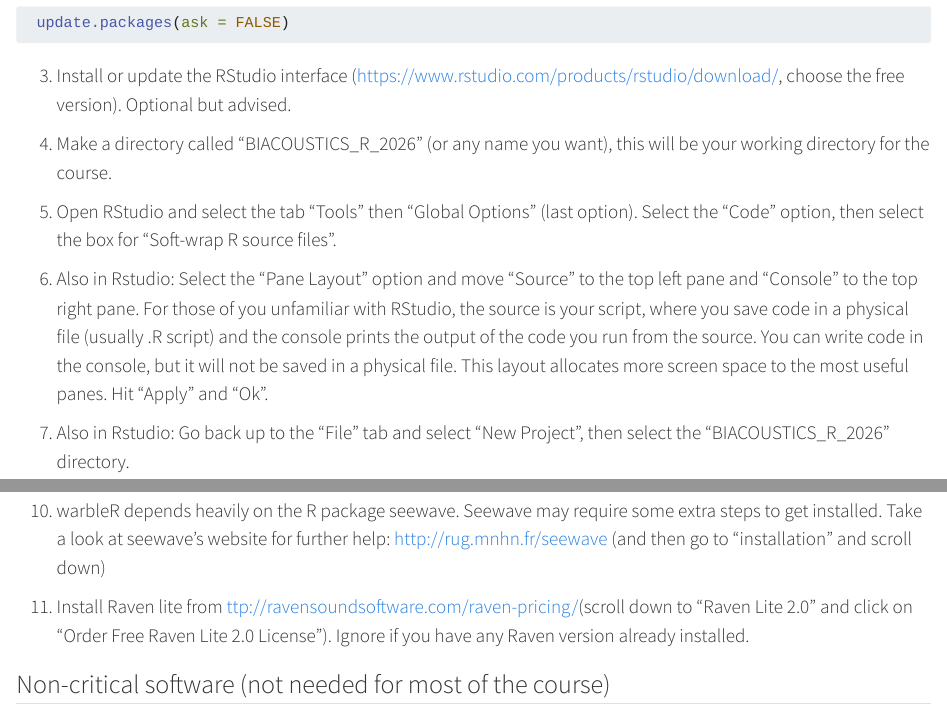
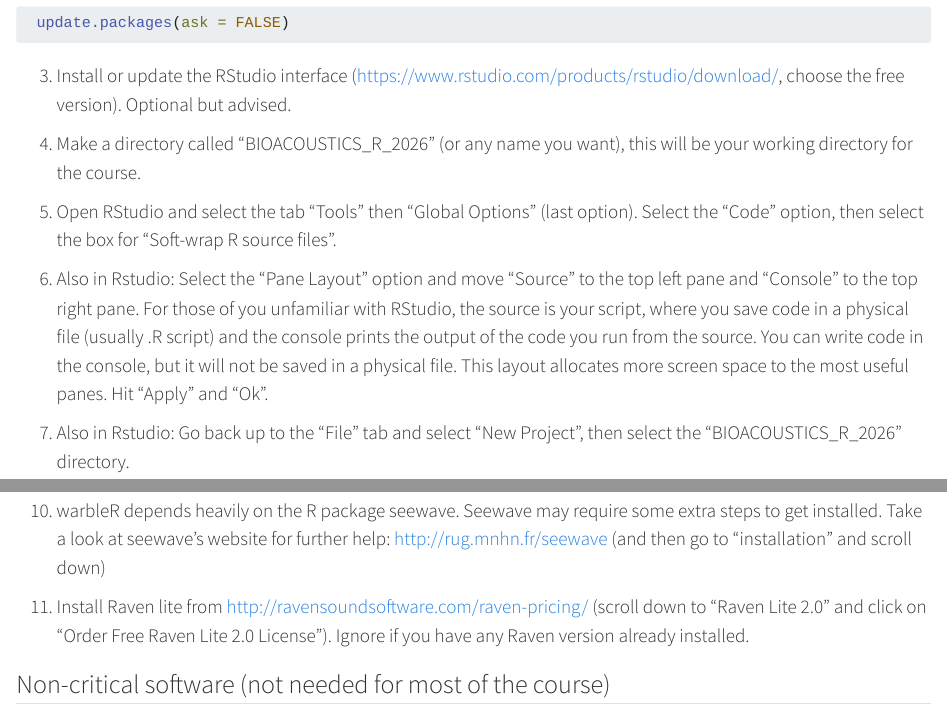
Before and after one commit to maRce10/PRSTATS_BIR_2026, a Quarto document (course_prep.qmd): the page in a window 1100 px wide, from 310 px down, and a second part further down, joined at a grey line. Rendered offline with R 4.5, knitr and Pandoc in place of Quarto, with nearby package versions; a font, style sheet, LaTeX package, included part or bibliography that could not be used is replaced or left out.

Commit message:
Fix typos and broken links in course_prep
Misspelled BIOACOUSTICS directory name, a link missing its leading "h", and a FLAC link that pointed to the SOX download page instead.

```diff
--- a/course_prep.qmd
+++ b/course_prep.qmd
@@ -34,13 +34,13 @@
 
 3)  Install or update the RStudio interface (<https://www.rstudio.com/products/rstudio/download/>, choose the free version). Optional but advised.
 
-4)  Make a directory called "BIACOUSTICS_R_2026" (or any name you want), this will be your working directory for the course.
+4)  Make a directory called "BIOACOUSTICS_R_2026" (or any name you want), this will be your working directory for the course.
 
 5)  Open RStudio and select the tab "Tools" then "Global Options" (last option). Select the "Code" option, then select the box for "Soft-wrap R source files".
 
 6)  Also in Rstudio: Select the "Pane Layout" option and move "Source" to the top left pane and "Console" to the top right pane. For those of you unfamiliar with RStudio, the source is your script, where you save code in a physical file (usually .R script) and the console prints the output of the code you run from the source. You can write code in the console, but it will not be saved in a physical file. This layout allocates more screen space to the most useful panes. Hit "Apply" and "Ok".
 
-7)  Also in Rstudio: Go back up to the "File" tab and select "New Project", then select the "BIACOUSTICS_R_2026" directory.
+7)  Also in Rstudio: Go back up to the "File" tab and select "New Project", then select the "BIOACOUSTICS_R_2026" directory.
 
 8) Download [this folder](https://www.dropbox.com/scl/fo/mooazn5xd6zxmyy9y1skd/AGuTnwjq2Lr6668s4XbKSWA?rlkey=unqwf7war0458be63n7ltyzaf&st=80d90tn8&dl=0) within the Rstudio project directory. Make sure is saved as a subfolder called "examples"
 
@@ -76,7 +76,7 @@
 
 10) warbleR depends heavily on the R package seewave. Seewave may require some extra steps to get installed. Take a look at seewave's website for further help: [http://rug.mnhn.fr/seewave](http://rug.mnhn.fr/seewave/) (and then go to "installation" and scroll down)
 
-11) Install Raven lite from [ttp://ravensoundsoftware.com/raven-pricing/](http://ravensoundsoftware.com/raven-pricing/)(scroll down to "Raven Lite 2.0" and click on "Order Free Raven Lite 2.0 License"). Ignore if you have any Raven version already installed.
+11) Install Raven lite from [http://ravensoundsoftware.com/raven-pricing/](http://ravensoundsoftware.com/raven-pricing/) (scroll down to "Raven Lite 2.0" and click on "Order Free Raven Lite 2.0 License"). Ignore if you have any Raven version already installed.
 
 
 ## Non-critical software (not needed for most of the course) {.unnumbered .unlisted}
```
Also changed, not shown: course_prep.qmd (2 more changed lines).
